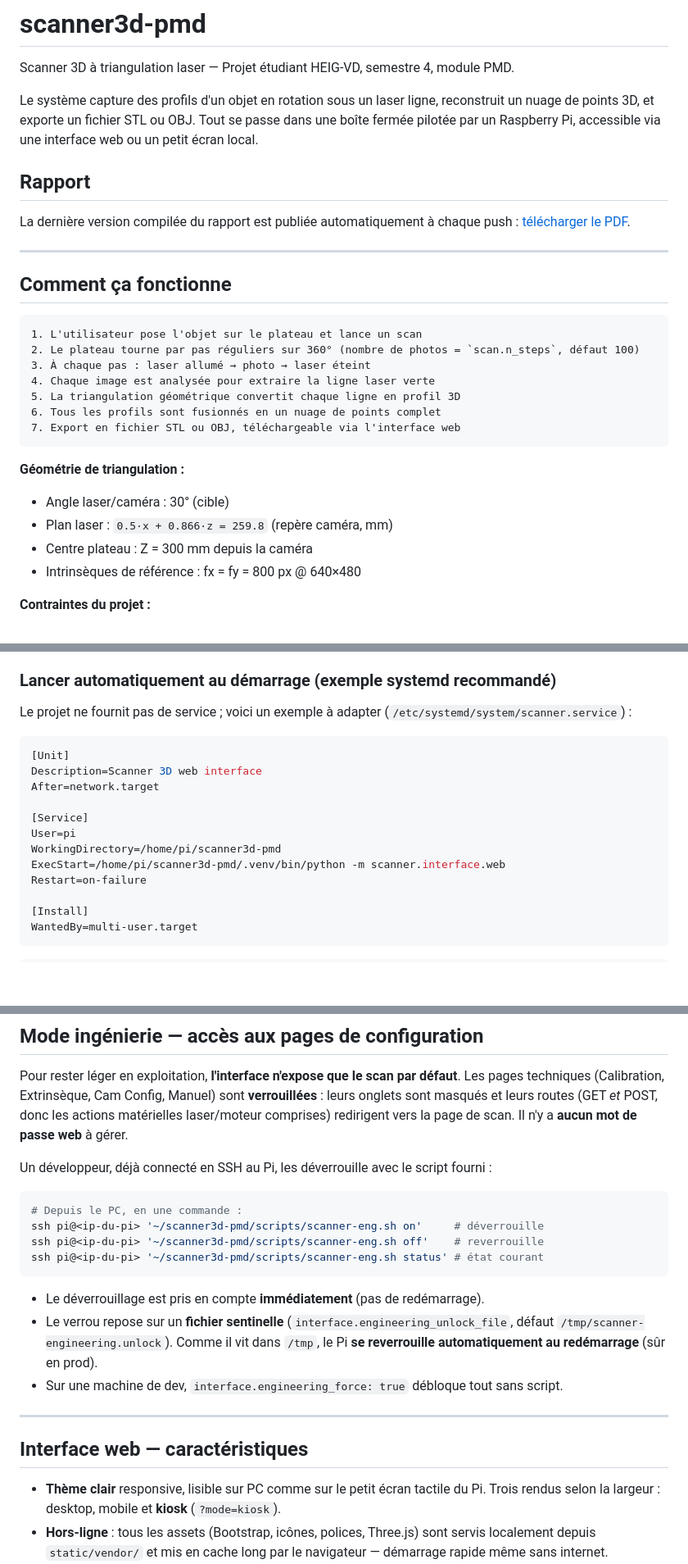
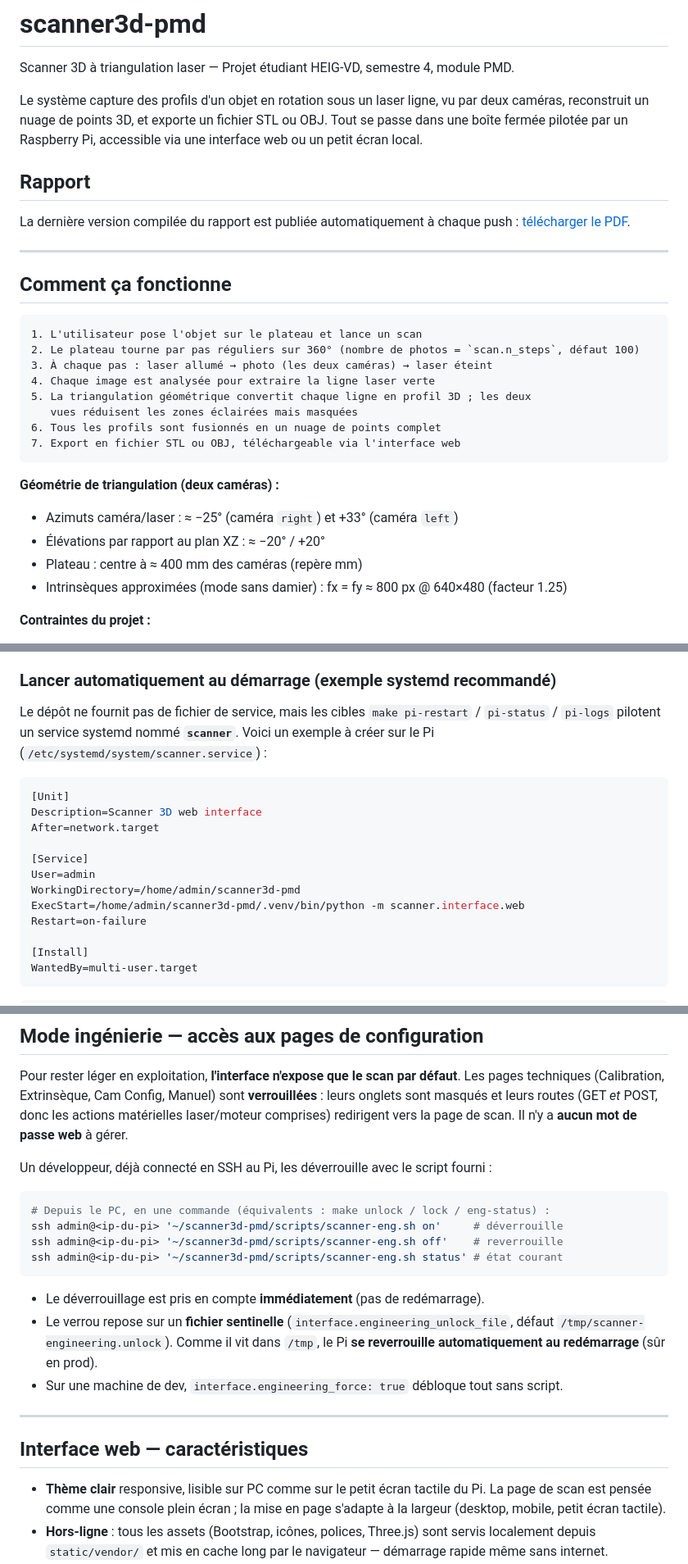
Before and after one commit to tom-berthoud/scanner3d-pmd, a Markdown page: README.md, 3 parts joined by grey strips. Shown at 82% size. Drawn GitHub-style; blank space fills up the shorter version.

````diff
--- a/README.md
+++ b/README.md
@@ -2,7 +2,7 @@
 
 Scanner 3D à triangulation laser — Projet étudiant HEIG-VD, semestre 4, module PMD.
 
-Le système capture des profils d'un objet en rotation sous un laser ligne, reconstruit un nuage de points 3D, et exporte un fichier STL ou OBJ. Tout se passe dans une boîte fermée pilotée par un Raspberry Pi, accessible via une interface web ou un petit écran local.
+Le système capture des profils d'un objet en rotation sous un laser ligne, vu par deux caméras, reconstruit un nuage de points 3D, et exporte un fichier STL ou OBJ. Tout se passe dans une boîte fermée pilotée par un Raspberry Pi, accessible via une interface web ou un petit écran local.
 
 ## Rapport
 
@@ -17,18 +17,19 @@ push :
 ```
 1. L'utilisateur pose l'objet sur le plateau et lance un scan
 2. Le plateau tourne par pas réguliers sur 360° (nombre de photos = `scan.n_steps`, défaut 100)
-3. À chaque pas : laser allumé → photo → laser éteint
+3. À chaque pas : laser allumé → photo (les deux caméras) → laser éteint
 4. Chaque image est analysée pour extraire la ligne laser verte
-5. La triangulation géométrique convertit chaque ligne en profil 3D
+5. La triangulation géométrique convertit chaque ligne en profil 3D ; les deux
+   vues réduisent les zones éclairées mais masquées
 6. Tous les profils sont fusionnés en un nuage de points complet
 7. Export en fichier STL ou OBJ, téléchargeable via l'interface web
 ```
 
-**Géométrie de triangulation :**
-- Angle laser/caméra : 30° (cible)
-- Plan laser : `0.5·x + 0.866·z = 259.8` (repère caméra, mm)
-- Centre plateau : Z = 300 mm depuis la caméra
-- Intrinsèques de référence : fx = fy = 800 px @ 640×480
+**Géométrie de triangulation (deux caméras) :**
+- Azimuts caméra/laser : ≈ −25° (caméra `right`) et +33° (caméra `left`)
+- Élévations par rapport au plan XZ : ≈ −20° / +20°
+- Plateau : centre à ≈ 400 mm des caméras (repère mm)
+- Intrinsèques approximées (mode sans damier) : fx = fy ≈ 800 px @ 640×480 (facteur 1.25)
 
 **Contraintes du projet :**
 - Objets jusqu'à 150 × 150 × 150 mm
@@ -165,7 +168,9 @@ pytest tests/ -m integration           # tests nécessitant le vrai hardware
 
 ### Lancer automatiquement au démarrage (exemple systemd recommandé)
 
-Le projet ne fournit pas de service ; voici un exemple à adapter
+Le dépôt ne fournit pas de fichier de service, mais les cibles
+`make pi-restart` / `pi-status` / `pi-logs` pilotent un service systemd nommé
+**`scanner`**. Voici un exemple à créer sur le Pi
 (`/etc/systemd/system/scanner.service`) :
 
 ```ini
@@ -174,9 +179,9 @@ Description=Scanner 3D web interface
 After=network.target
 
 [Service]
-User=pi
-WorkingDirectory=/home/pi/scanner3d-pmd
-ExecStart=/home/pi/scanner3d-pmd/.venv/bin/python -m scanner.interface.web
+User=admin
+WorkingDirectory=/home/admin/scanner3d-pmd
+ExecStart=/home/admin/scanner3d-pmd/.venv/bin/python -m scanner.interface.web
 Restart=on-failure
 
 [Install]
@@ -203,10 +208,10 @@ Un développeur, déjà connecté en SSH au Pi, les déverrouille avec le script
 fourni :
 
 ```bash
-# Depuis le PC, en une commande :
-ssh pi@<ip-du-pi> '~/scanner3d-pmd/scripts/scanner-eng.sh on'     # déverrouille
-ssh pi@<ip-du-pi> '~/scanner3d-pmd/scripts/scanner-eng.sh off'    # reverrouille
-ssh pi@<ip-du-pi> '~/scanner3d-pmd/scripts/scanner-eng.sh status' # état courant
+# Depuis le PC, en une commande (équivalents : make unlock / lock / eng-status) :
+ssh admin@<ip-du-pi> '~/scanner3d-pmd/scripts/scanner-eng.sh on'     # déverrouille
+ssh admin@<ip-du-pi> '~/scanner3d-pmd/scripts/scanner-eng.sh off'    # reverrouille
+ssh admin@<ip-du-pi> '~/scanner3d-pmd/scripts/scanner-eng.sh status' # état courant
 ```
 
 - Le déverrouillage est pris en compte **immédiatement** (pas de redémarrage).
@@ -221,7 +226,8 @@ ssh pi@<ip-du-pi> '~/scanner3d-pmd/scripts/scanner-eng.sh status' # état couran
 ## Interface web — caractéristiques
 
 - **Thème clair** responsive, lisible sur PC comme sur le petit écran tactile du
-  Pi. Trois rendus selon la largeur : desktop, mobile et **kiosk** (`?mode=kiosk`).
+  Pi. La page de scan est pensée comme une console plein écran ; la mise en page
+  s'adapte à la largeur (desktop, mobile, petit écran tactile).
 - **Hors-ligne** : tous les assets (Bootstrap, icônes, polices, Three.js) sont
   servis localement depuis `static/vendor/` et mis en cache long par le
   navigateur — démarrage rapide même sans internet.
````
Also changed, not shown: other parts of README.md (+41 -29 lines).
